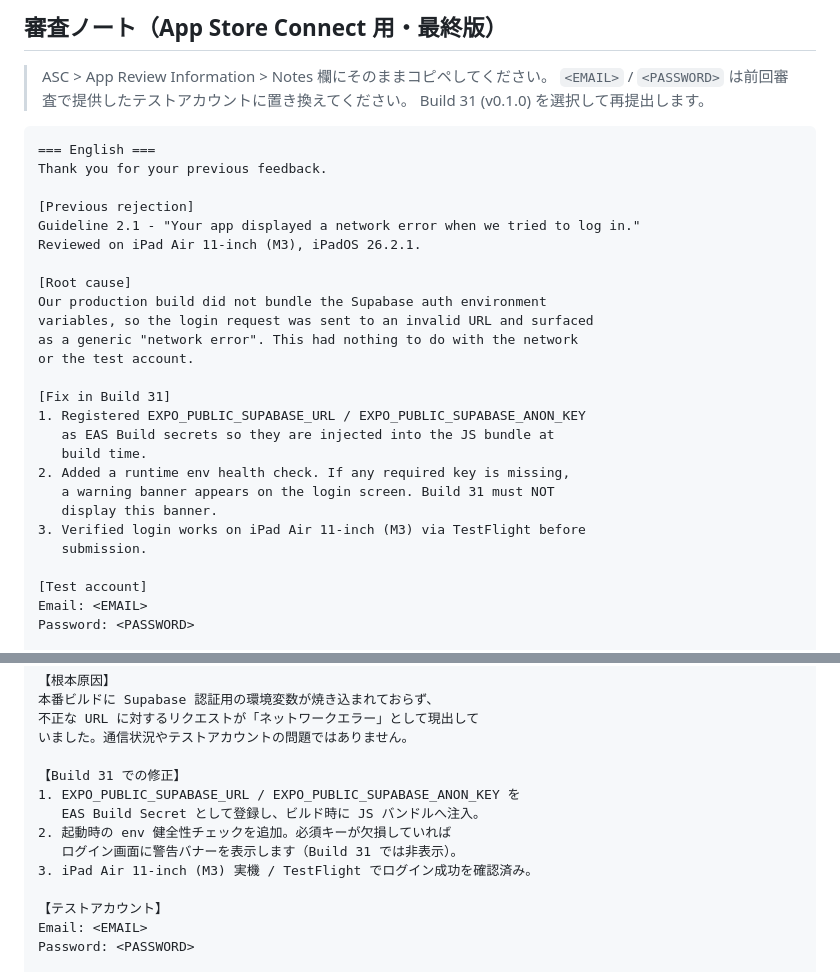
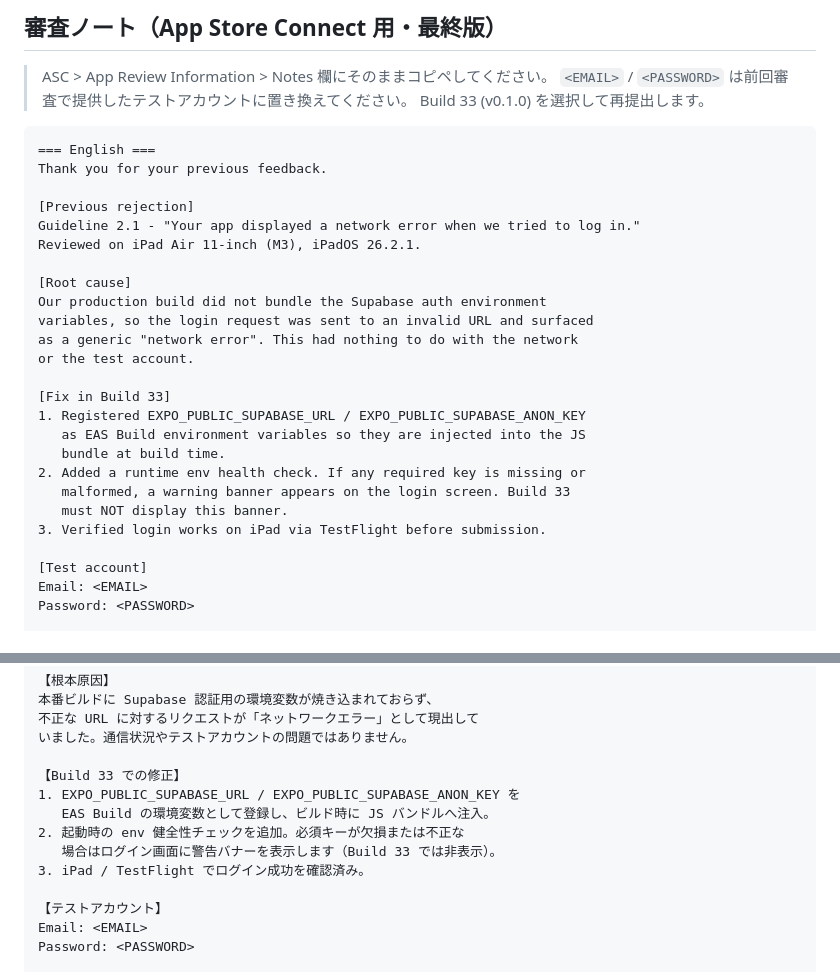
Before and after one commit to yamayumasan/machi-machi-matching, a Markdown page: docs/APPLE_REVIEW_RESPONSE_V3.md, 2 parts joined by grey strips. Drawn GitHub-style.

Commit message:
docs: update APPLE_REVIEW_RESPONSE_V3 review notes for Build 33
Build 31 で「No API key found in request」が発生し、Build 32 でも再現。
Build 33 で EAS env injection が正しく反映され、ログイン成功を確認。
ASC 再申請時に貼り付ける Review Notes を Build 33 ベースに最終化。

````diff
--- a/docs/APPLE_REVIEW_RESPONSE_V3.md
+++ b/docs/APPLE_REVIEW_RESPONSE_V3.md
@@ -117,7 +117,7 @@ EAS Secrets（`eas secret:create --scope project`）に登録された同名キ
 
 > ASC > App Review Information > Notes 欄にそのままコピペしてください。
 > `<EMAIL>` / `<PASSWORD>` は前回審査で提供したテストアカウントに置き換えてください。
-> Build 31 (v0.1.0) を選択して再提出します。
+> Build 33 (v0.1.0) を選択して再提出します。
 
 ```
 === English ===
@@ -133,15 +133,14 @@ variables, so the login request was sent to an invalid URL and surfaced
 as a generic "network error". This had nothing to do with the network
 or the test account.
 
-[Fix in Build 31]
+[Fix in Build 33]
 1. Registered EXPO_PUBLIC_SUPABASE_URL / EXPO_PUBLIC_SUPABASE_ANON_KEY
-   as EAS Build secrets so they are injected into the JS bundle at
-   build time.
-2. Added a runtime env health check. If any required key is missing,
-   a warning banner appears on the login screen. Build 31 must NOT
-   display this banner.
-3. Verified login works on iPad Air 11-inch (M3) via TestFlight before
-   submission.
+   as EAS Build environment variables so they are injected into the JS
+   bundle at build time.
+2. Added a runtime env health check. If any required key is missing or
+   malformed, a warning banner appears on the login screen. Build 33
+   must NOT display this banner.
+3. Verified login works on iPad via TestFlight before submission.
 
 [Test account]
 Email: <EMAIL>
@@ -167,12 +166,12 @@ Guideline 2.1 - iPad Air 11-inch (M3) でログイン時にネットワークエ
 不正な URL に対するリクエストが「ネットワークエラー」として現出して
 いました。通信状況やテストアカウントの問題ではありません。
 
-【Build 31 での修正】
+【Build 33 での修正】
 1. EXPO_PUBLIC_SUPABASE_URL / EXPO_PUBLIC_SUPABASE_ANON_KEY を
-   EAS Build Secret として登録し、ビルド時に JS バンドルへ注入。
-2. 起動時の env 健全性チェックを追加。必須キーが欠損していれば
-   ログイン画面に警告バナーを表示します（Build 31 では非表示）。
-3. iPad Air 11-inch (M3) 実機 / TestFlight でログイン成功を確認済み。
+   EAS Build の環境変数として登録し、ビルド時に JS バンドルへ注入。
+2. 起動時の env 健全性チェックを追加。必須キーが欠損または不正な
+   場合はログイン画面に警告バナーを表示します（Build 33 では非表示）。
+3. iPad / TestFlight でログイン成功を確認済み。
 
 【テストアカウント】
 Email: <EMAIL>
````
